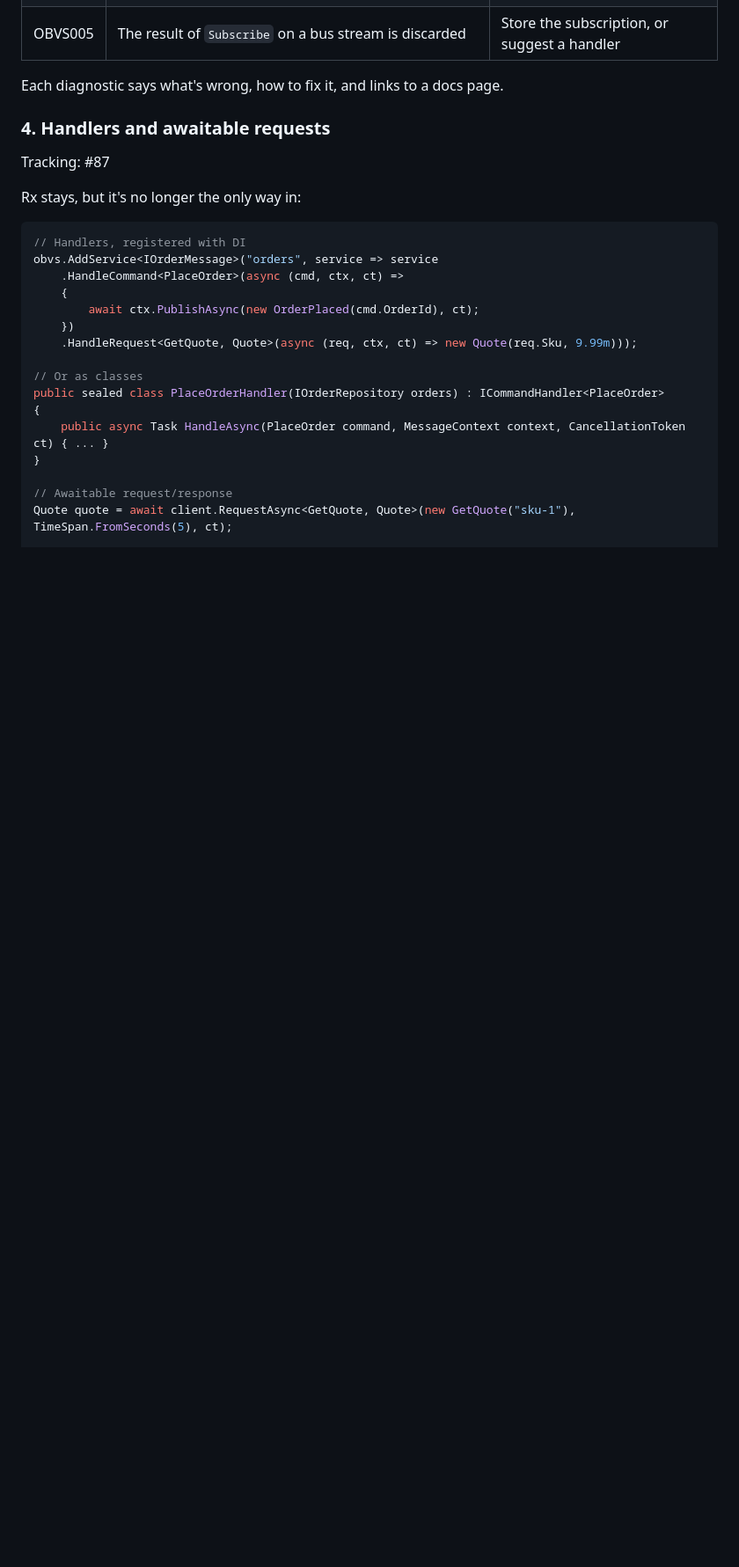
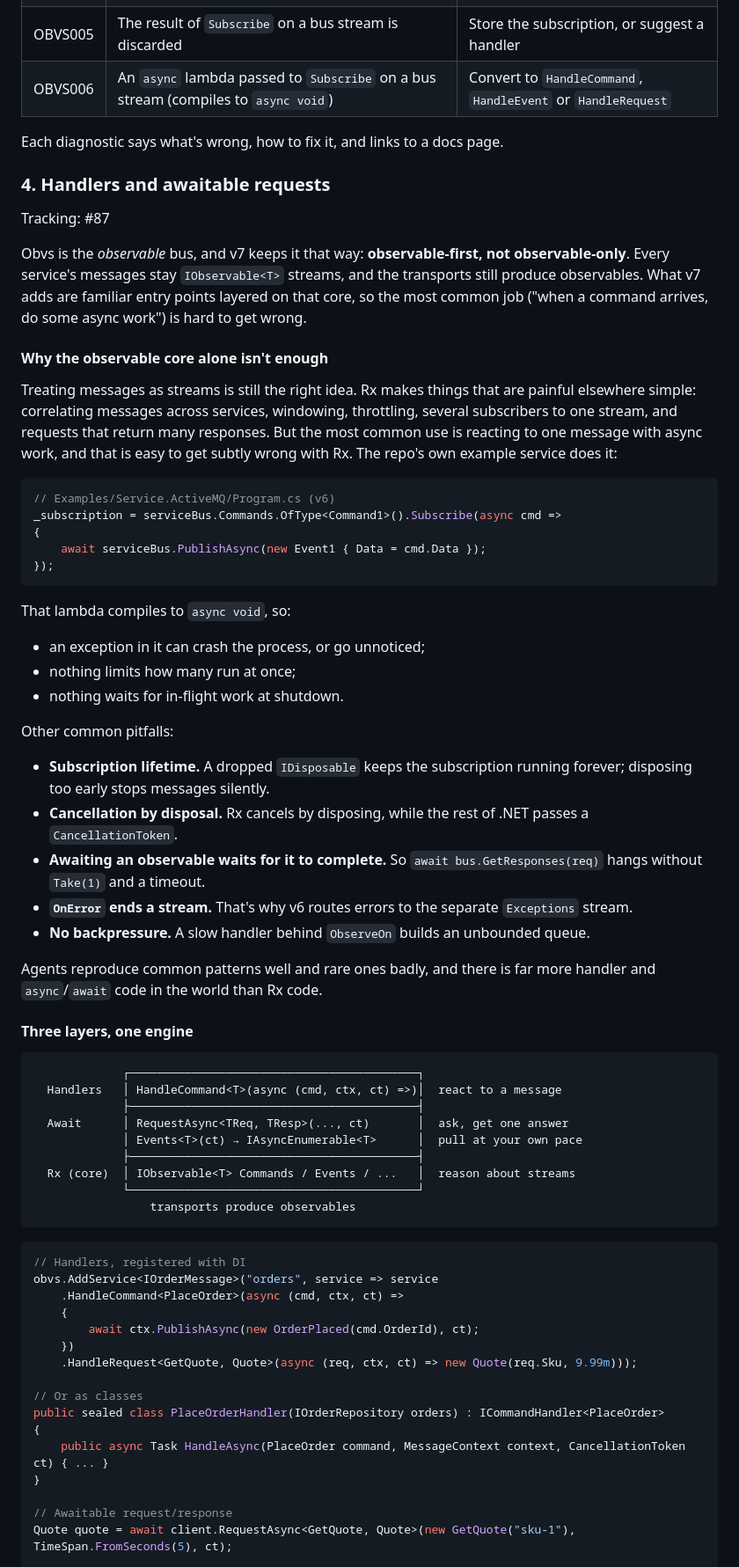
Before and after one commit to christopherread/Obvs, a Markdown page: docs/v7-design.md, the part around one of its changes. Shown at 88% size. Drawn GitHub-style; blank space fills up the shorter version.

````diff
--- a/docs/v7-design.md
+++ b/docs/v7-design.md
@@ -99,6 +99,7 @@ The analyzer ships inside the main package, so it's on by default. First rules:
 | OBVS003 | A request handler's response type doesn't implement `IResponse` for the same service | — |
 | OBVS004 | A service has no transport or no serializer configured | Add `Use<Transport>()` |
 | OBVS005 | The result of `Subscribe` on a bus stream is discarded | Store the subscription, or suggest a handler |
+| OBVS006 | An `async` lambda passed to `Subscribe` on a bus stream (compiles to `async void`) | Convert to `HandleCommand`, `HandleEvent` or `HandleRequest` |
 
 Each diagnostic says what's wrong, how to fix it, and links to a docs page.
 
@@ -106,7 +107,47 @@ Each diagnostic says what's wrong, how to fix it, and links to a docs page.
 
 Tracking: #87
 
-Rx stays, but it's no longer the only way in:
+Obvs is the *observable* bus, and v7 keeps it that way: **observable-first, not observable-only**. Every service's messages stay `IObservable<T>` streams, and the transports still produce observables. What v7 adds are familiar entry points layered on that core, so the most common job ("when a command arrives, do some async work") is hard to get wrong.
+
+#### Why the observable core alone isn't enough
+
+Treating messages as streams is still the right idea. Rx makes things that are painful elsewhere simple: correlating messages across services, windowing, throttling, several subscribers to one stream, and requests that return many responses. But the most common use is reacting to one message with async work, and that is easy to get subtly wrong with Rx. The repo's own example service does it:
+
+```csharp
+// Examples/Service.ActiveMQ/Program.cs (v6)
+_subscription = serviceBus.Commands.OfType<Command1>().Subscribe(async cmd =>
+{
+    await serviceBus.PublishAsync(new Event1 { Data = cmd.Data });
+});
+```
+
+That lambda compiles to `async void`, so:
+- an exception in it can crash the process, or go unnoticed;
+- nothing limits how many run at once;
+- nothing waits for in-flight work at shutdown.
+
+Other common pitfalls:
+- **Subscription lifetime.** A dropped `IDisposable` keeps the subscription running forever; disposing too early stops messages silently.
+- **Cancellation by disposal.** Rx cancels by disposing, while the rest of .NET passes a `CancellationToken`.
+- **Awaiting an observable waits for it to complete.** So `await bus.GetResponses(req)` hangs without `Take(1)` and a timeout.
+- **`OnError` ends a stream.** That's why v6 routes errors to the separate `Exceptions` stream.
+- **No backpressure.** A slow handler behind `ObserveOn` builds an unbounded queue.
+
+Agents reproduce common patterns well and rare ones badly, and there is far more handler and `async`/`await` code in the world than Rx code.
+
+#### Three layers, one engine
+
+```
+             ┌──────────────────────────────────────────┐
+  Handlers   │ HandleCommand<T>(async (cmd, ctx, ct) =>)│  react to a message
+             ├──────────────────────────────────────────┤
+  Await      │ RequestAsync<TReq, TResp>(..., ct)       │  ask, get one answer
+             │ Events<T>(ct) → IAsyncEnumerable<T>      │  pull at your own pace
+             ├──────────────────────────────────────────┤
+  Rx (core)  │ IObservable<T> Commands / Events / ...   │  reason about streams
+             └──────────────────────────────────────────┘
+                 transports produce observables
+```
 
 ```csharp
 // Handlers, registered with DI
````
Also changed, not shown: other parts of docs/v7-design.md (+41 -6 lines).
